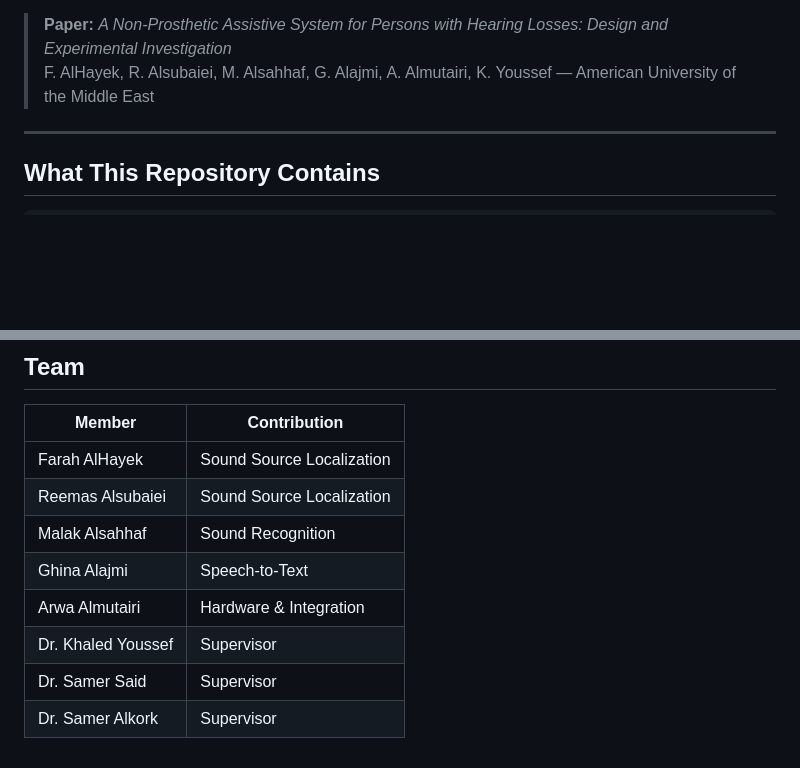
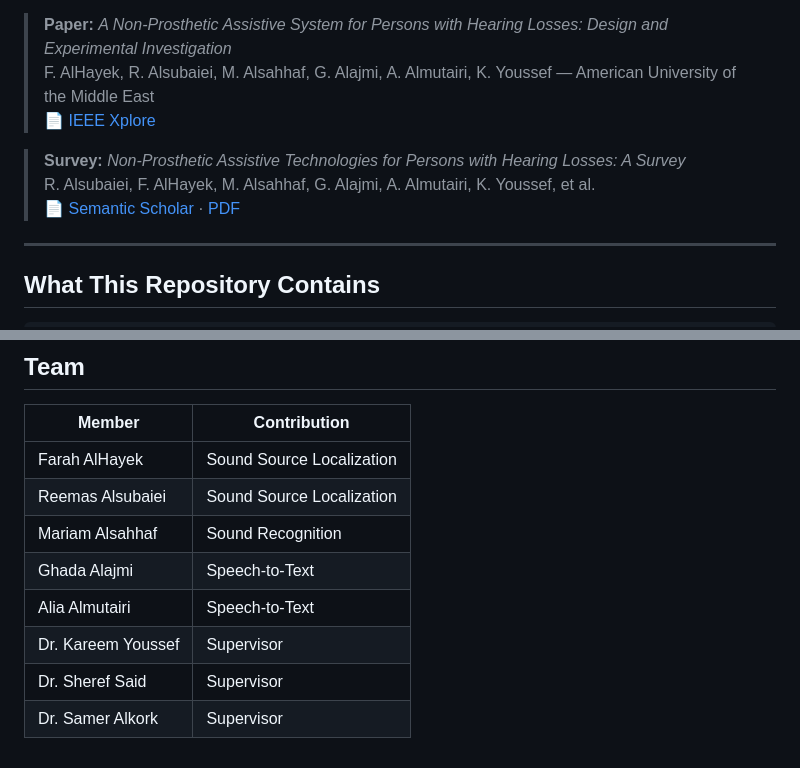
Before and after one commit to hayooka/audio_Localization_dataset, a Markdown page: README.md, 2 parts joined by grey strips. Drawn GitHub-style; blank space fills up the shorter version.

Commit message:
Revise authors and add paper links in README
Updated author names and added links to relevant papers and surveys in the README.

```diff
--- a/README.md
+++ b/README.md
@@ -9,6 +9,11 @@ The system combines three modules:
 
 > **Paper:** *A Non-Prosthetic Assistive System for Persons with Hearing Losses: Design and Experimental Investigation*
 > F. AlHayek, R. Alsubaiei, M. Alsahhaf, G. Alajmi, A. Almutairi, K. Youssef — American University of the Middle East
+> 📄 [IEEE Xplore](http://ieeexplore.ieee.org/stamp/stamp.jsp?tp=&arnumber=11598267)
+
+> **Survey:** *Non-Prosthetic Assistive Technologies for Persons with Hearing Losses: A Survey*
+> R. Alsubaiei, F. AlHayek, M. Alsahhaf, G. Alajmi, A. Almutairi, K. Youssef, et al.
+> 📄 [Semantic Scholar](https://www.semanticscholar.org/paper/Non-Prosthetic-Assistive-Technologies-for-Persons-A-Alsubaiei-AlHayek/17489c5c19dc971b10849c090b18a24d69f1eda3) · [PDF](https://pdfs.semanticscholar.org/a7ff/64f6d0f9aae7063fe413f9296f614f125d1f.pdf)
 
 ---
 
@@ -265,9 +270,9 @@ The interface shows:
 |---|---|
 | Farah AlHayek | Sound Source Localization |
 | Reemas Alsubaiei | Sound Source Localization |
-| Malak Alsahhaf | Sound Recognition |
-| Ghina Alajmi | Speech-to-Text |
-| Arwa Almutairi | Hardware & Integration |
-| Dr. Khaled Youssef | Supervisor |
-| Dr. Samer Said | Supervisor |
+| Mariam Alsahhaf | Sound Recognition |
+| Ghada Alajmi | Speech-to-Text |
+| Alia Almutairi | Speech-to-Text |
+| Dr. Kareem Youssef | Supervisor |
+| Dr. Sheref Said | Supervisor |
 | Dr. Samer Alkork | Supervisor |
```
